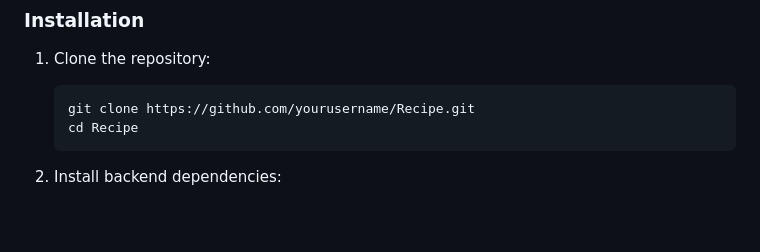
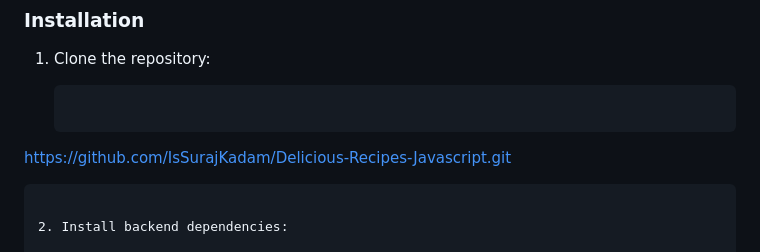
Before and after one commit to IsSurajKadam/Delicious-Recipes-Javascript, a Markdown page: README.md, the part around the change. GitHub-like rendering; blank space fills up the shorter version.

````diff
--- a/README.md
+++ b/README.md
@@ -56,8 +56,7 @@ Below are screenshots of the application interface:
 1. Clone the repository:
 
    ```sh
-   git clone https://github.com/yourusername/Recipe.git
-   cd Recipe
+https://github.com/IsSurajKadam/Delicious-Recipes-Javascript.git
    ```
 
 2. Install backend dependencies:
````
